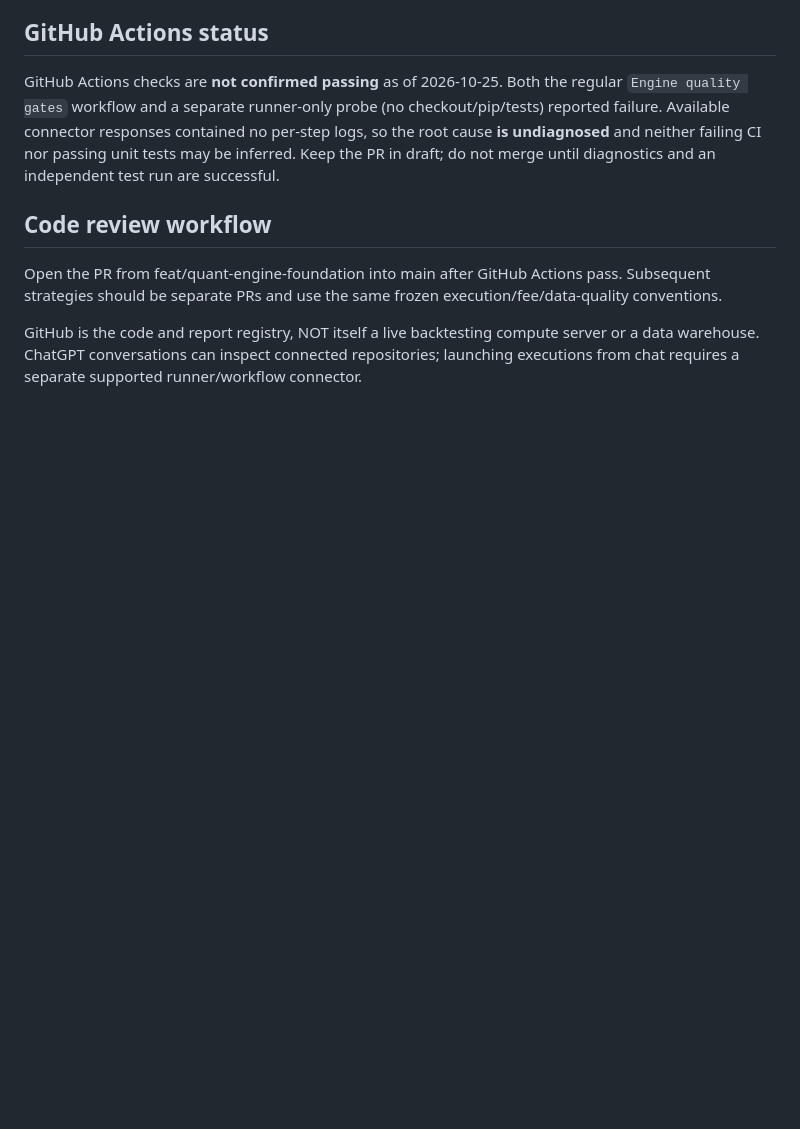
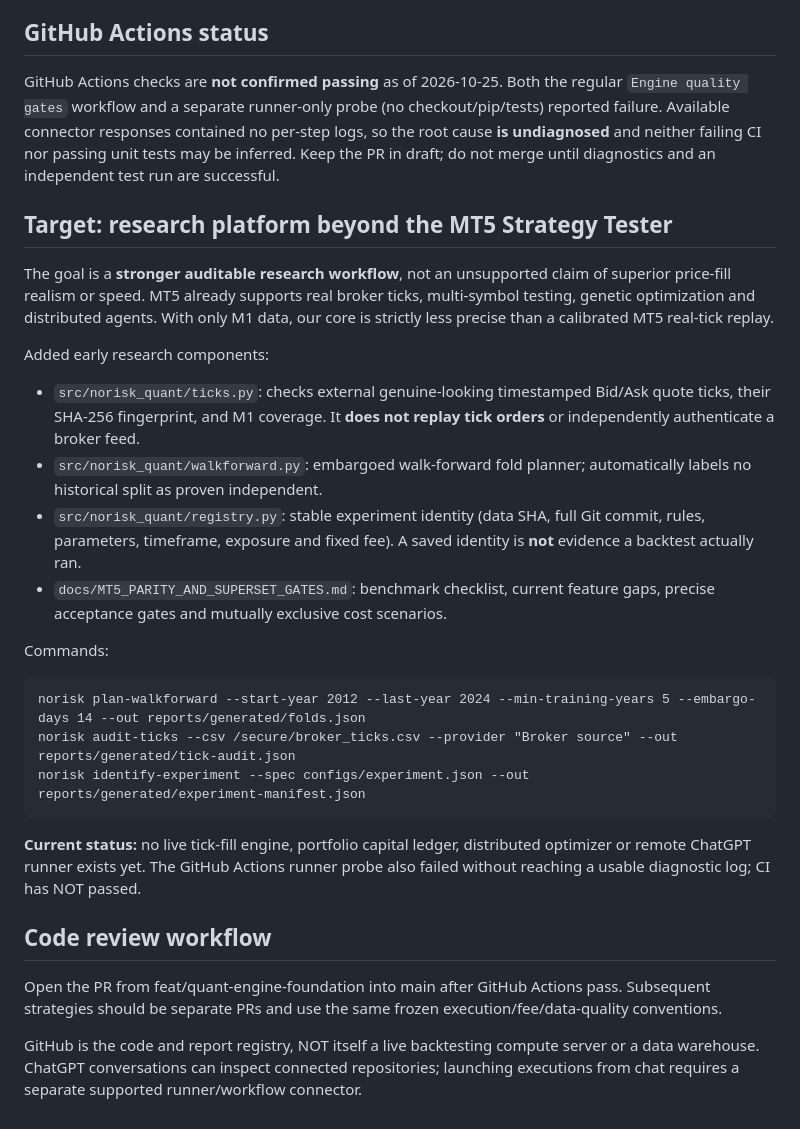
Before and after one commit to premiumtechnologiessolutions-max/backtest-engine, a Markdown page: README.md, the part around the change. GitHub-like rendering; blank space fills up the shorter version.

Commit message:
docs: document MT5 research benchmark, tick guards, walk-forward and experiment registry

```diff
--- a/README.md
+++ b/README.md
@@ -95,6 +95,35 @@ The `regular_daily_break_pattern` and `regular_weekend_pattern` labels mean the
 GitHub Actions checks are **not confirmed passing** as of 2026-10-25. Both the regular `Engine quality gates` workflow and a separate runner-only probe (no checkout/pip/tests) reported failure. Available connector responses contained no per-step logs, so the root cause **is undiagnosed** and neither failing CI nor passing unit tests may be inferred. Keep the PR in draft; do not merge until diagnostics and an independent test run are successful.
 
 
+## Target: research platform beyond the MT5 Strategy Tester
+
+The goal is a **stronger auditable research workflow**, not an unsupported claim
+of superior price-fill realism or speed. MT5 already supports real broker ticks,
+multi-symbol testing, genetic optimization and distributed agents. With only M1
+data, our core is strictly less precise than a calibrated MT5 real-tick replay.
+
+Added early research components:
+- `src/norisk_quant/ticks.py`: checks external genuine-looking timestamped
+  Bid/Ask quote ticks, their SHA-256 fingerprint, and M1 coverage. It **does
+  not replay tick orders** or independently authenticate a broker feed.
+- `src/norisk_quant/walkforward.py`: embargoed walk-forward fold planner;
+  automatically labels no historical split as proven independent.
+- `src/norisk_quant/registry.py`: stable experiment identity (data SHA,
+  full Git commit, rules, parameters, timeframe, exposure and fixed fee).
+  A saved identity is **not** evidence a backtest actually ran.
+- `docs/MT5_PARITY_AND_SUPERSET_GATES.md`: benchmark checklist, current
+  feature gaps, precise acceptance gates and mutually exclusive cost scenarios.
+
+Commands:
+
+    norisk plan-walkforward --start-year 2012 --last-year 2024 --min-training-years 5 --embargo-days 14 --out reports/generated/folds.json
+    norisk audit-ticks --csv /secure/broker_ticks.csv --provider "Broker source" --out reports/generated/tick-audit.json
+    norisk identify-experiment --spec configs/experiment.json --out reports/generated/experiment-manifest.json
+
+**Current status:** no live tick-fill engine, portfolio capital ledger, distributed
+optimizer or remote ChatGPT runner exists yet. The GitHub Actions runner probe
+also failed without reaching a usable diagnostic log; CI has NOT passed.
+
 ## Code review workflow
 
 Open the PR from feat/quant-engine-foundation into main after GitHub Actions pass. Subsequent strategies should be separate PRs and use the same frozen execution/fee/data-quality conventions.
```
